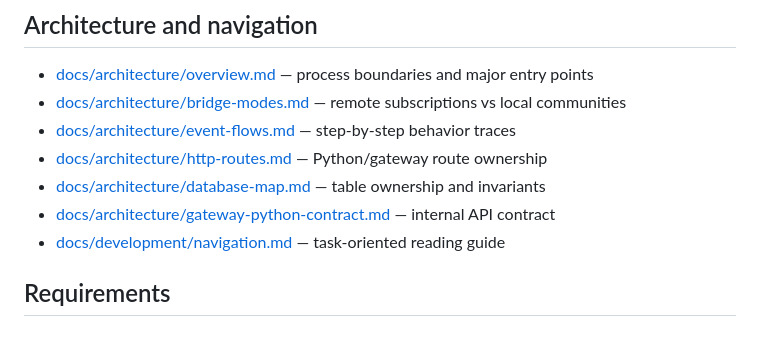
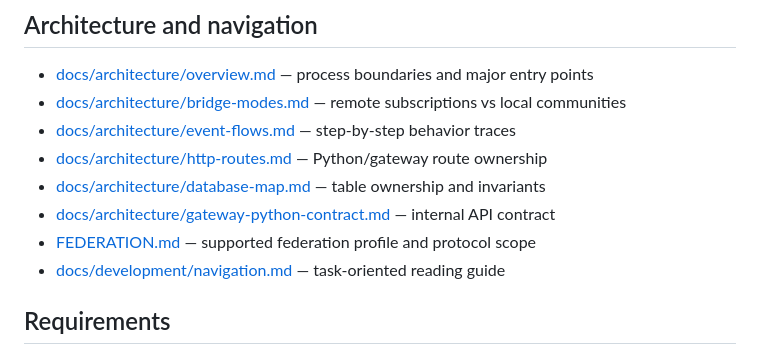
Before and after one commit to denikryt/discord-fediverse-bridge, a Markdown page: README.md, the part around the change. GitHub-like rendering.

Commit message:
Document federation support profile

```diff
--- a/README.md
+++ b/README.md
@@ -106,6 +106,7 @@ The project runs as two processes:
 - [docs/architecture/http-routes.md](docs/architecture/http-routes.md) — Python/gateway route ownership
 - [docs/architecture/database-map.md](docs/architecture/database-map.md) — table ownership and invariants
 - [docs/architecture/gateway-python-contract.md](docs/architecture/gateway-python-contract.md) — internal API contract
+- [FEDERATION.md](FEDERATION.md) — supported federation profile and protocol scope
 - [docs/development/navigation.md](docs/development/navigation.md) — task-oriented reading guide
 
 ## Requirements
```
Also changed, not shown: FEDERATION.md (added, +225 -0 lines).
